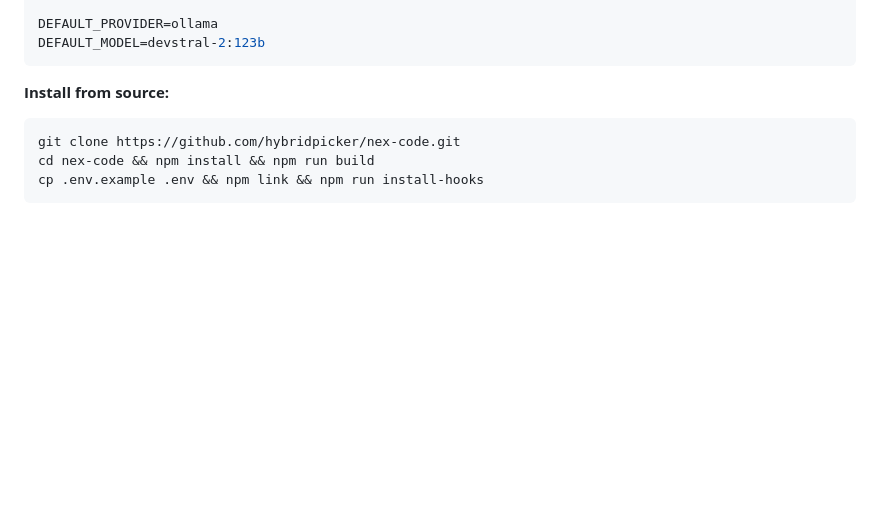
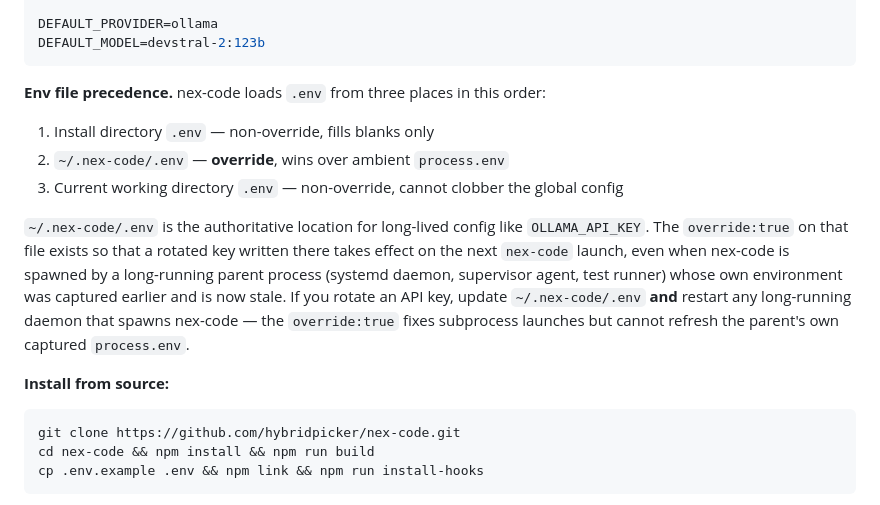
Before and after one commit to hybridpicker/nex-code, a Markdown page: README.md, the part around the change. Rendered like a GitHub page; blank space fills up the shorter version.

````diff
--- a/README.md
+++ b/README.md
@@ -139,6 +139,14 @@ PERPLEXITY_API_KEY=your-key   # optional — enables grounded web search
 DEFAULT_PROVIDER=ollama
 DEFAULT_MODEL=devstral-2:123b
 ```
+
+**Env file precedence.** nex-code loads `.env` from three places in this order:
+
+1. Install directory `.env` — non-override, fills blanks only
+2. `~/.nex-code/.env` — **override**, wins over ambient `process.env`
+3. Current working directory `.env` — non-override, cannot clobber the global config
+
+`~/.nex-code/.env` is the authoritative location for long-lived config like `OLLAMA_API_KEY`. The `override:true` on that file exists so that a rotated key written there takes effect on the next `nex-code` launch, even when nex-code is spawned by a long-running parent process (systemd daemon, supervisor agent, test runner) whose own environment was captured earlier and is now stale. If you rotate an API key, update `~/.nex-code/.env` **and** restart any long-running daemon that spawns nex-code — the `override:true` fixes subprocess launches but cannot refresh the parent's own captured `process.env`.
 
 **Install from source:**
 
````
Also changed, not shown: docs/SELF-IMPROVEMENT.md (+9 -0 lines).
